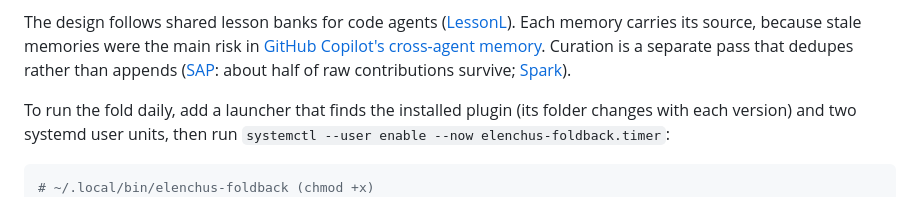
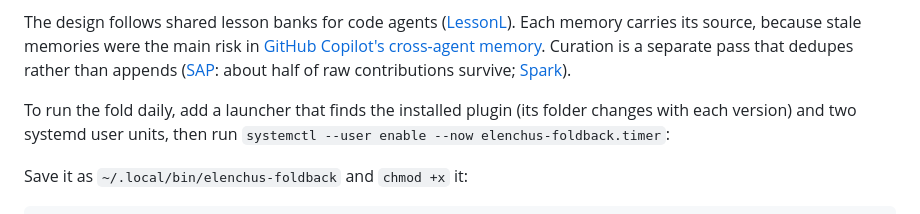
Before and after one commit to ajbarea/techne, a Markdown page: docs/skills/elenchus.md, the part around the change. Drawn GitHub-style.

Commit message:
docs(elenchus): the launcher snippet starts with its shebang

````diff
--- a/docs/skills/elenchus.md
+++ b/docs/skills/elenchus.md
@@ -84,8 +84,9 @@ The design follows shared lesson banks for code agents ([LessonL](https://arxiv.
 
 To run the fold daily, add a launcher that finds the installed plugin (its folder changes with each version) and two systemd user units, then run `systemctl --user enable --now elenchus-foldback.timer`:
 
+Save it as `~/.local/bin/elenchus-foldback` and `chmod +x` it:
+
 ```bash
-# ~/.local/bin/elenchus-foldback (chmod +x)
 #!/bin/bash
 set -euo pipefail
 root="$(python3 - <<'PY'
````
